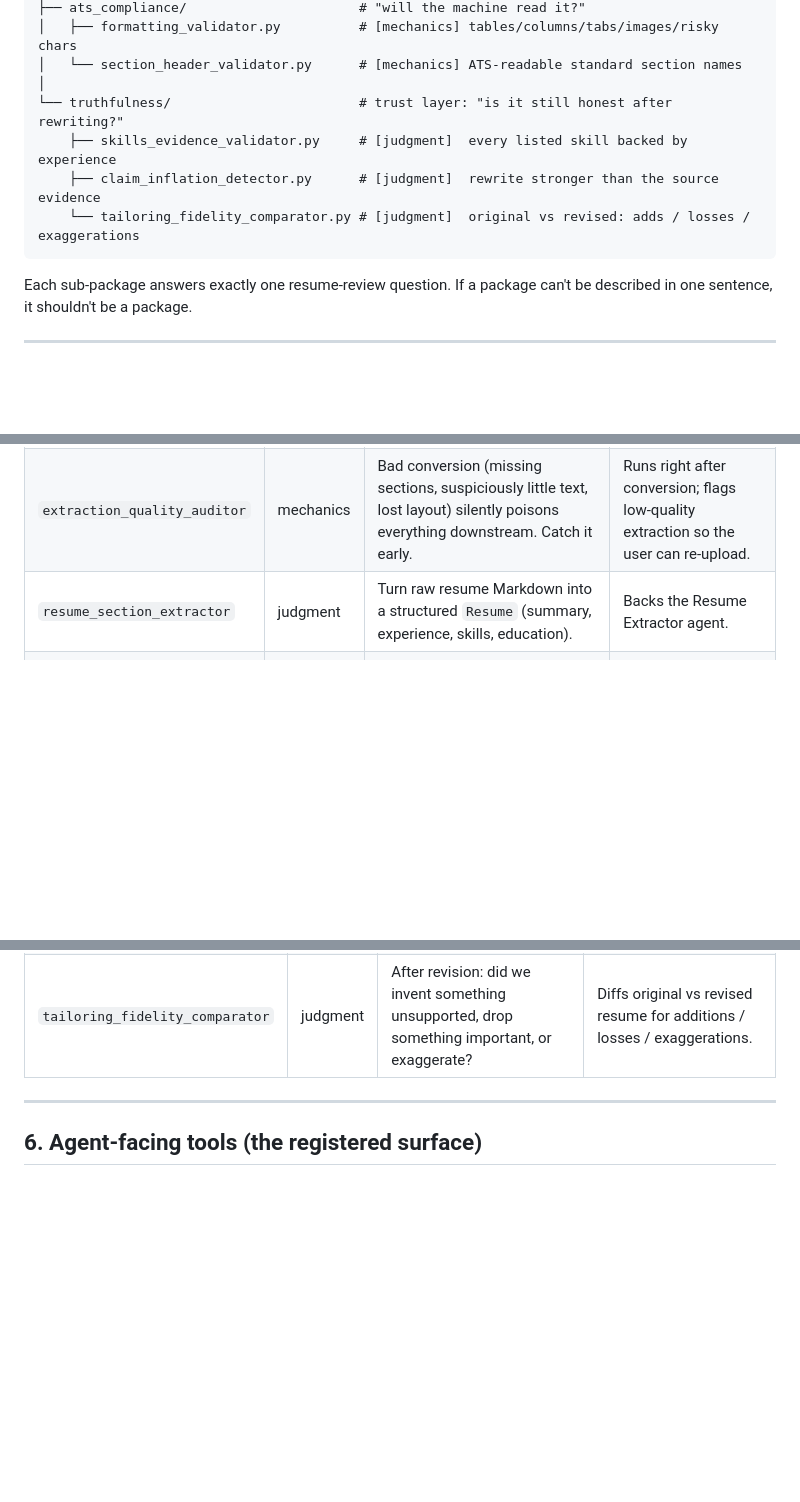
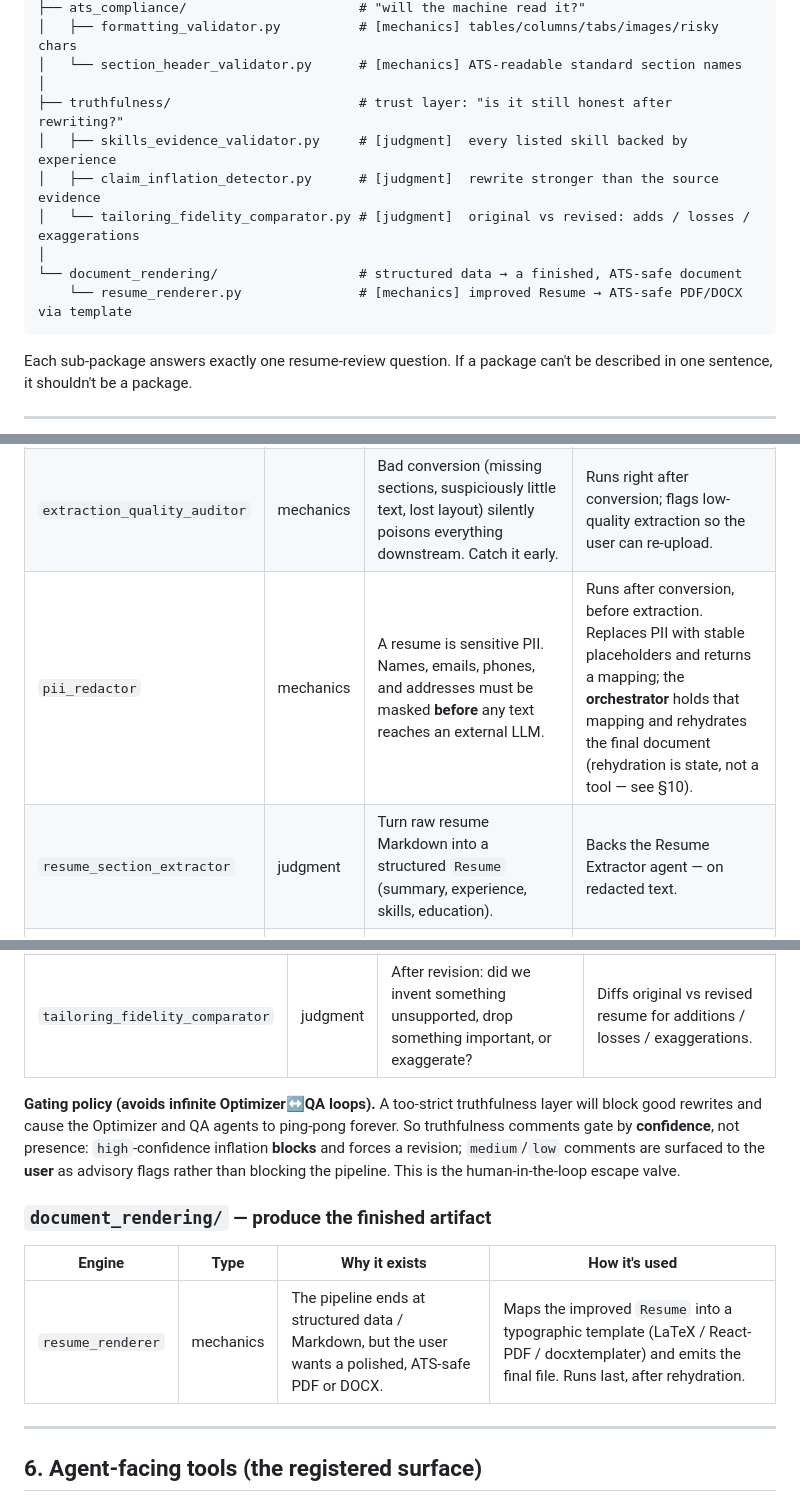
Before and after one commit to shubh2016shiv/multi-agent-resume-tailor, a Markdown page: src/tools/TOOLING_PLAN.md, 3 parts joined by grey strips. Rendered like a GitHub page; blank space fills up the shorter version.

````diff
--- a/src/tools/TOOLING_PLAN.md
+++ b/src/tools/TOOLING_PLAN.md
@@ -118,10 +142,13 @@ src/tools/
 │   ├── formatting_validator.py          # [mechanics] tables/columns/tabs/images/risky chars
 │   └── section_header_validator.py      # [mechanics] ATS-readable standard section names
 │
-└── truthfulness/                        # trust layer: "is it still honest after rewriting?"
-    ├── skills_evidence_validator.py     # [judgment]  every listed skill backed by experience
-    ├── claim_inflation_detector.py      # [judgment]  rewrite stronger than the source evidence
-    └── tailoring_fidelity_comparator.py # [judgment]  original vs revised: adds / losses / exaggerations
+├── truthfulness/                        # trust layer: "is it still honest after rewriting?"
+│   ├── skills_evidence_validator.py     # [judgment]  every listed skill backed by experience
+│   ├── claim_inflation_detector.py      # [judgment]  rewrite stronger than the source evidence
+│   └── tailoring_fidelity_comparator.py # [judgment]  original vs revised: adds / losses / exaggerations
+│
+└── document_rendering/                  # structured data → a finished, ATS-safe document
+    └── resume_renderer.py               # [mechanics] improved Resume → ATS-safe PDF/DOCX via template
 ```
 
 Each sub-package answers exactly one resume-review question. If a package can't be
@@ -137,7 +164,8 @@ described in one sentence, it shouldn't be a package.
 |---|---|---|---|
 | `document_converter` | mechanics | Reliably turn any PDF/DOCX/TXT/MD into clean Markdown. | Orchestrator runs it first, before any agent. |
 | `extraction_quality_auditor` | mechanics | Bad conversion (missing sections, suspiciously little text, lost layout) silently poisons everything downstream. Catch it early. | Runs right after conversion; flags low-quality extraction so the user can re-upload. |
-| `resume_section_extractor` | judgment | Turn raw resume Markdown into a structured `Resume` (summary, experience, skills, education). | Backs the Resume Extractor agent. |
+| `pii_redactor` | mechanics | A resume is sensitive PII. Names, emails, phones, and addresses must be masked **before** any text reaches an external LLM. | Runs after conversion, before extraction. Replaces PII with stable placeholders and returns a mapping; the **orchestrator** holds that mapping and rehydrates the final document (rehydration is state, not a tool — see §10). |
+| `resume_section_extractor` | judgment | Turn raw resume Markdown into a structured `Resume` (summary, experience, skills, education). | Backs the Resume Extractor agent — on redacted text. |
 | `job_requirement_extractor` | judgment | Turn a JD into structured requirements: role, seniority, must-haves, keywords, responsibilities, implicit expectations. | Backs the Job Analyzer agent. **Only runs when a JD is supplied.** |
 
 ### `resume_diagnostics/` — make the resume genuinely good in its own field
@@ -172,6 +201,19 @@ described in one sentence, it shouldn't be a package.
 | `skills_evidence_validator` | judgment | Listed skills with zero supporting experience get candidates exposed in interviews (and flagged by ATS). | For each listed skill, confirm it appears in real experience; flag unsupported ones. |
 | `claim_inflation_detector` | judgment | The moment an LLM rewrites a bullet it can overstate the source. This guards every rewrite — **JD or not**. | Compares each revised claim against its source evidence; flags overshoot. |
 | `tailoring_fidelity_comparator` | judgment | After revision: did we invent something unsupported, drop something important, or exaggerate? | Diffs original vs revised resume for additions / losses / exaggerations. |
+
+**Gating policy (avoids infinite Optimizer↔QA loops).** A too-strict truthfulness
+layer will block good rewrites and cause the Optimizer and QA agents to ping-pong
+forever. So truthfulness comments gate by **confidence**, not presence:
+`high`-confidence inflation **blocks** and forces a revision; `medium`/`low`
+comments are surfaced to the **user** as advisory flags rather than blocking the
+pipeline. This is the human-in-the-loop escape valve.
+
+### `document_rendering/` — produce the finished artifact
+
+| Engine | Type | Why it exists | How it's used |
+|---|---|---|---|
+| `resume_renderer` | mechanics | The pipeline ends at structured data / Markdown, but the user wants a polished, ATS-safe PDF or DOCX. | Maps the improved `Resume` into a typographic template (LaTeX / React-PDF / docxtemplater) and emits the final file. Runs last, after rehydration. |
 
 ---
 
````
Also changed, not shown: other parts of src/tools/TOOLING_PLAN.md (+67 -17 lines).
